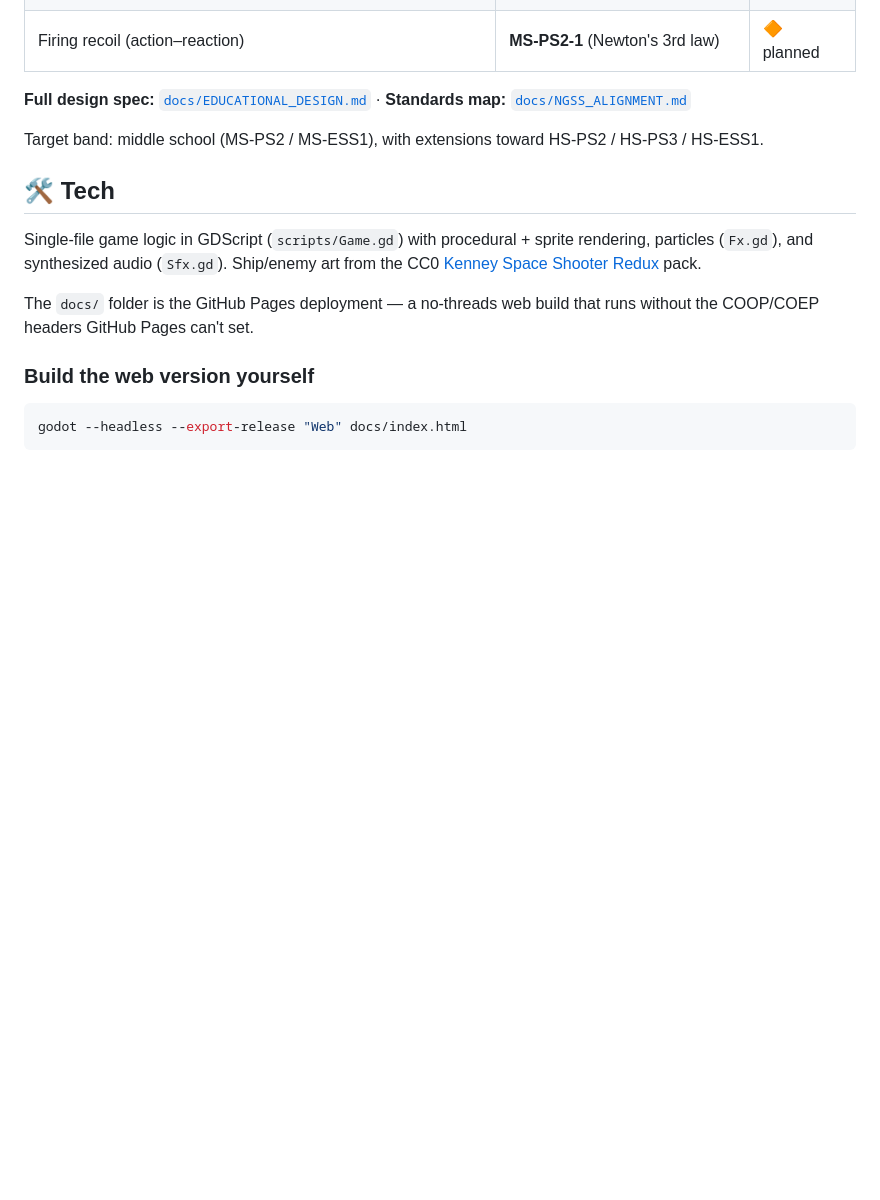
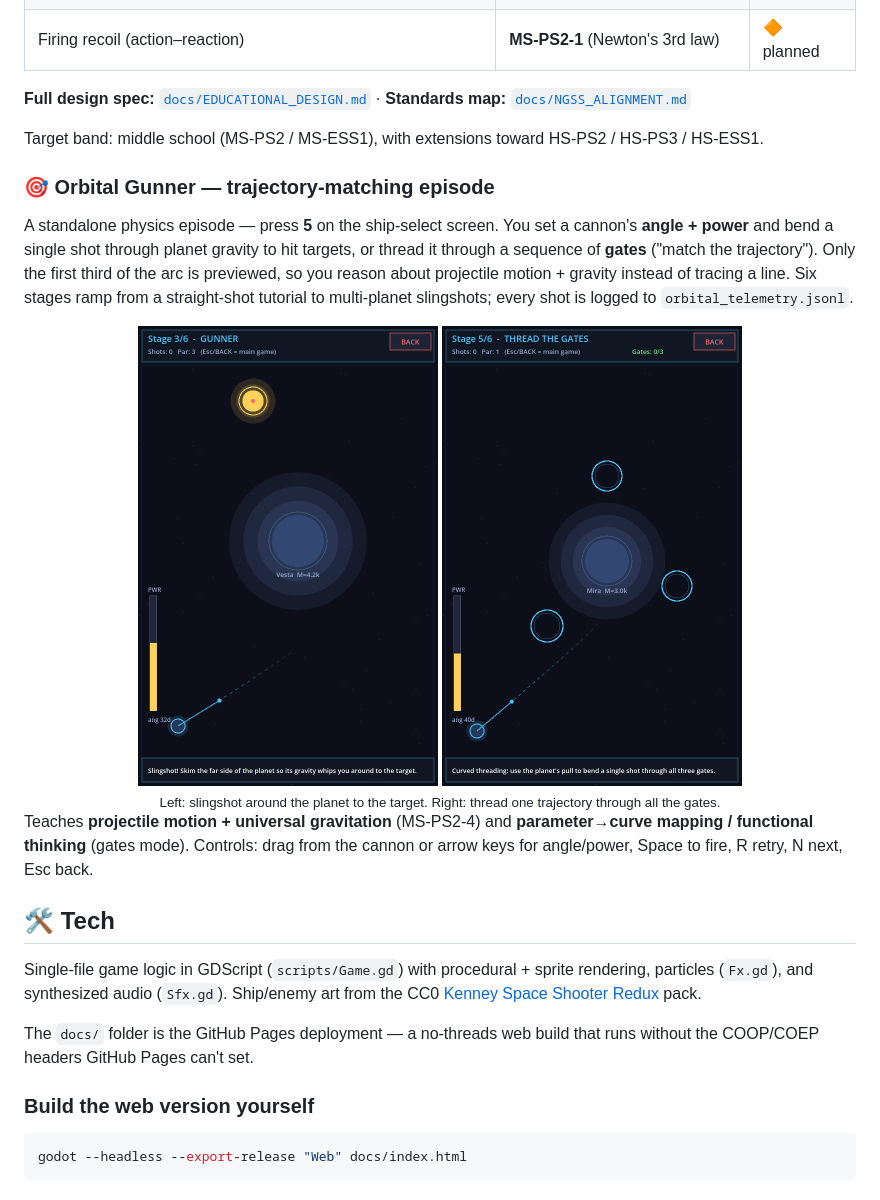
Before and after one commit to Educatian/spaceinvaders, a Markdown page: README.md, the part around the change. Rendered like a GitHub page; pictures changed too: docs/screenshots/orbital_gunner.png (added), docs/screenshots/thread_gates.png (added); blank space fills up the shorter version.

Commit message:
Add Orbital Gunner episode (gravity slingshot + Thread-the-Gates); KEY_5 launcher, screenshots, README, web rebuild

```diff
--- a/README.md
+++ b/README.md
@@ -65,6 +65,25 @@ formative assessment / learning-analytics research.
 
 Target band: middle school (MS-PS2 / MS-ESS1), with extensions toward HS-PS2 / HS-PS3 / HS-ESS1.
 
+### 🎯 Orbital Gunner — trajectory-matching episode
+
+A standalone physics episode — press **5** on the ship-select screen. You set a cannon's
+**angle + power** and bend a single shot through planet gravity to hit targets, or thread it
+through a sequence of **gates** ("match the trajectory"). Only the first third of the arc is
+previewed, so you reason about projectile motion + gravity instead of tracing a line. Six
+stages ramp from a straight-shot tutorial to multi-planet slingshots; every shot is logged to
+`orbital_telemetry.jsonl`.
+
+<div align="center">
+<img src="docs/screenshots/orbital_gunner.png" alt="Orbital Gunner — slingshot a shot around a planet to the target" width="300">
+<img src="docs/screenshots/thread_gates.png" alt="Thread the Gates — bend one shot through every ring" width="300">
+<br><sub>Left: slingshot around the planet to the target. Right: thread one trajectory through all the gates.</sub>
+</div>
+
+Teaches **projectile motion + universal gravitation** (MS-PS2-4) and **parameter→curve
+mapping / functional thinking** (gates mode). Controls: drag from the cannon or arrow keys for
+angle/power, Space to fire, R retry, N next, Esc back.
+
 ## 🛠 Tech
 
 Single-file game logic in GDScript (`scripts/Game.gd`) with procedural + sprite rendering,
```
Also changed, not shown: 8 other files.
